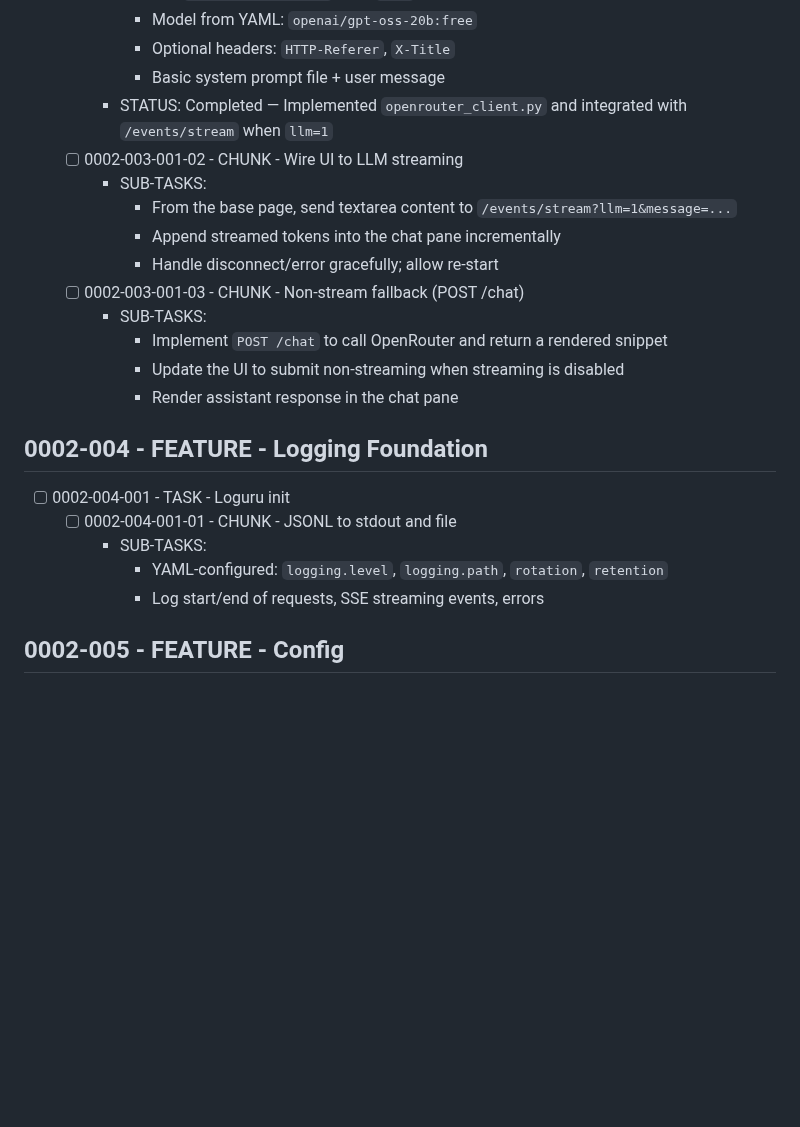
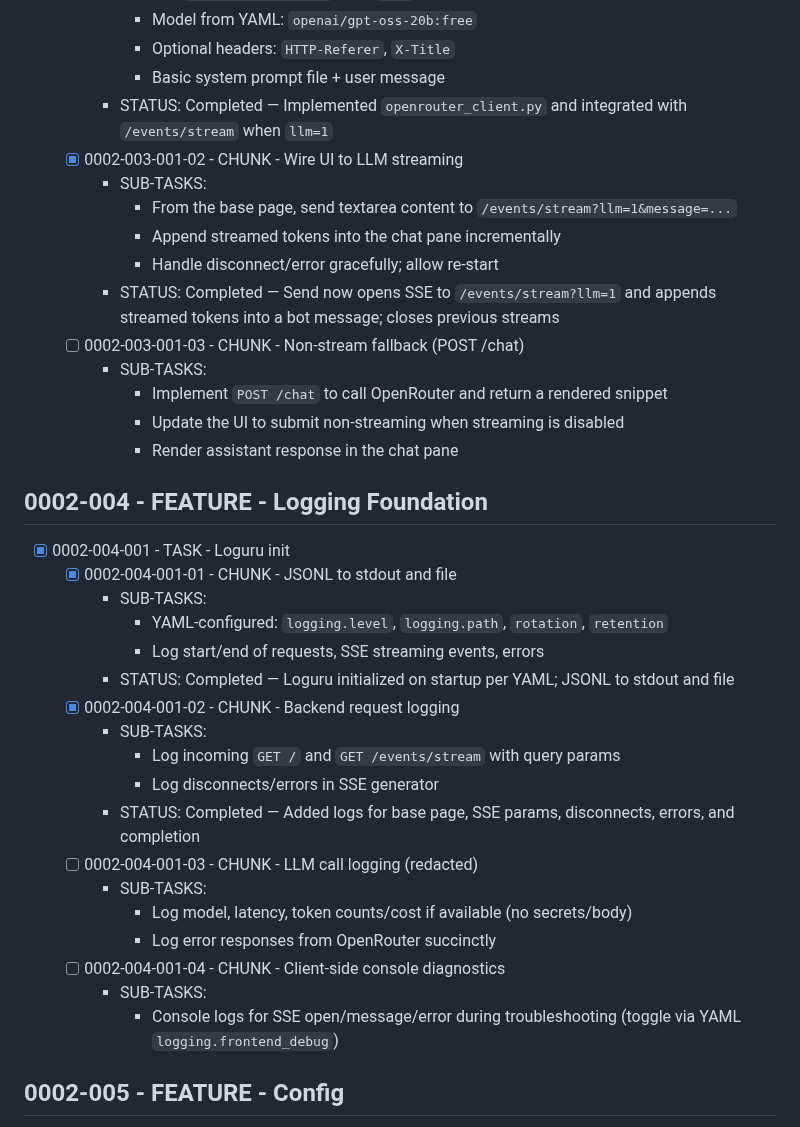
Before and after one commit to creatifire/salient02, a Markdown page: memorybank/project-management/0002-baseline-connectivity.md, the part around the change. GitHub-like rendering; blank space fills up the shorter version.

Commit message:
docs(plan): update statuses for LLM streaming UI and logging foundation

```diff
--- a/memorybank/project-management/0002-baseline-connectivity.md
+++ b/memorybank/project-management/0002-baseline-connectivity.md
@@ -35,11 +35,12 @@
       - Optional headers: `HTTP-Referer`, `X-Title`
       - Basic system prompt file + user message
     - STATUS: Completed — Implemented `openrouter_client.py` and integrated with `/events/stream` when `llm=1`
-  - [ ] 0002-003-001-02 - CHUNK - Wire UI to LLM streaming
+  - [x] 0002-003-001-02 - CHUNK - Wire UI to LLM streaming
     - SUB-TASKS:
       - From the base page, send textarea content to `/events/stream?llm=1&message=...`
       - Append streamed tokens into the chat pane incrementally
       - Handle disconnect/error gracefully; allow re-start
+    - STATUS: Completed — Send now opens SSE to `/events/stream?llm=1` and appends streamed tokens into a bot message; closes previous streams
   - [ ] 0002-003-001-03 - CHUNK - Non-stream fallback (POST /chat)
     - SUB-TASKS:
       - Implement `POST /chat` to call OpenRouter and return a rendered snippet
@@ -47,11 +48,24 @@
       - Render assistant response in the chat pane
 
 ## 0002-004 - FEATURE - Logging Foundation
-- [ ] 0002-004-001 - TASK - Loguru init
-  - [ ] 0002-004-001-01 - CHUNK - JSONL to stdout and file
+- [x] 0002-004-001 - TASK - Loguru init
+  - [x] 0002-004-001-01 - CHUNK - JSONL to stdout and file
     - SUB-TASKS:
       - YAML-configured: `logging.level`, `logging.path`, `rotation`, `retention`
       - Log start/end of requests, SSE streaming events, errors
+    - STATUS: Completed — Loguru initialized on startup per YAML; JSONL to stdout and file
+  - [x] 0002-004-001-02 - CHUNK - Backend request logging
+    - SUB-TASKS:
+      - Log incoming `GET /` and `GET /events/stream` with query params
+      - Log disconnects/errors in SSE generator
+    - STATUS: Completed — Added logs for base page, SSE params, disconnects, errors, and completion
+  - [ ] 0002-004-001-03 - CHUNK - LLM call logging (redacted)
+    - SUB-TASKS:
+      - Log model, latency, token counts/cost if available (no secrets/body)
+      - Log error responses from OpenRouter succinctly
+  - [ ] 0002-004-001-04 - CHUNK - Client-side console diagnostics
+    - SUB-TASKS:
+      - Console logs for SSE open/message/error during troubleshooting (toggle via YAML `logging.frontend_debug`)
 
 ## 0002-005 - FEATURE - Config
 - [ ] 0002-005-001 - TASK - Load YAML + .env
```
